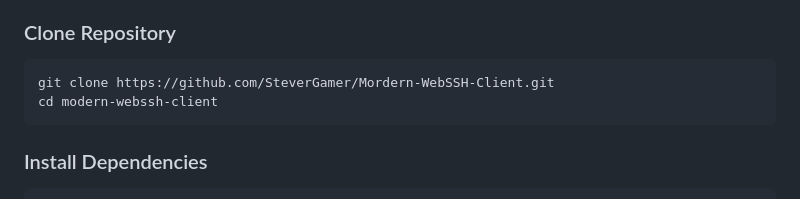
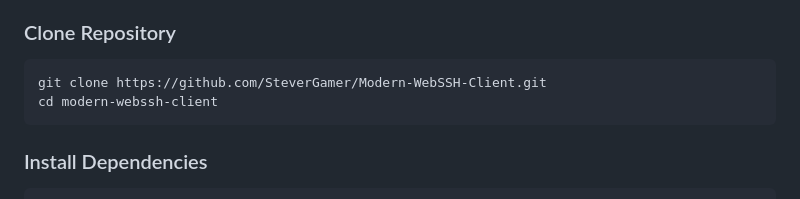
Before and after one commit to SteverGamer/Modern-WebSSH-Client, a Markdown page: README.md, the part around the change. GitHub-like rendering.

````diff
--- a/README.md
+++ b/README.md
@@ -23,7 +23,7 @@ The project was originally made as a fork of ssheasy with a more modern approach
 
 ### Clone Repository
 ```bash
-git clone https://github.com/SteverGamer/Mordern-WebSSH-Client.git
+git clone https://github.com/SteverGamer/Modern-WebSSH-Client.git
 cd modern-webssh-client
 ```
 
````
